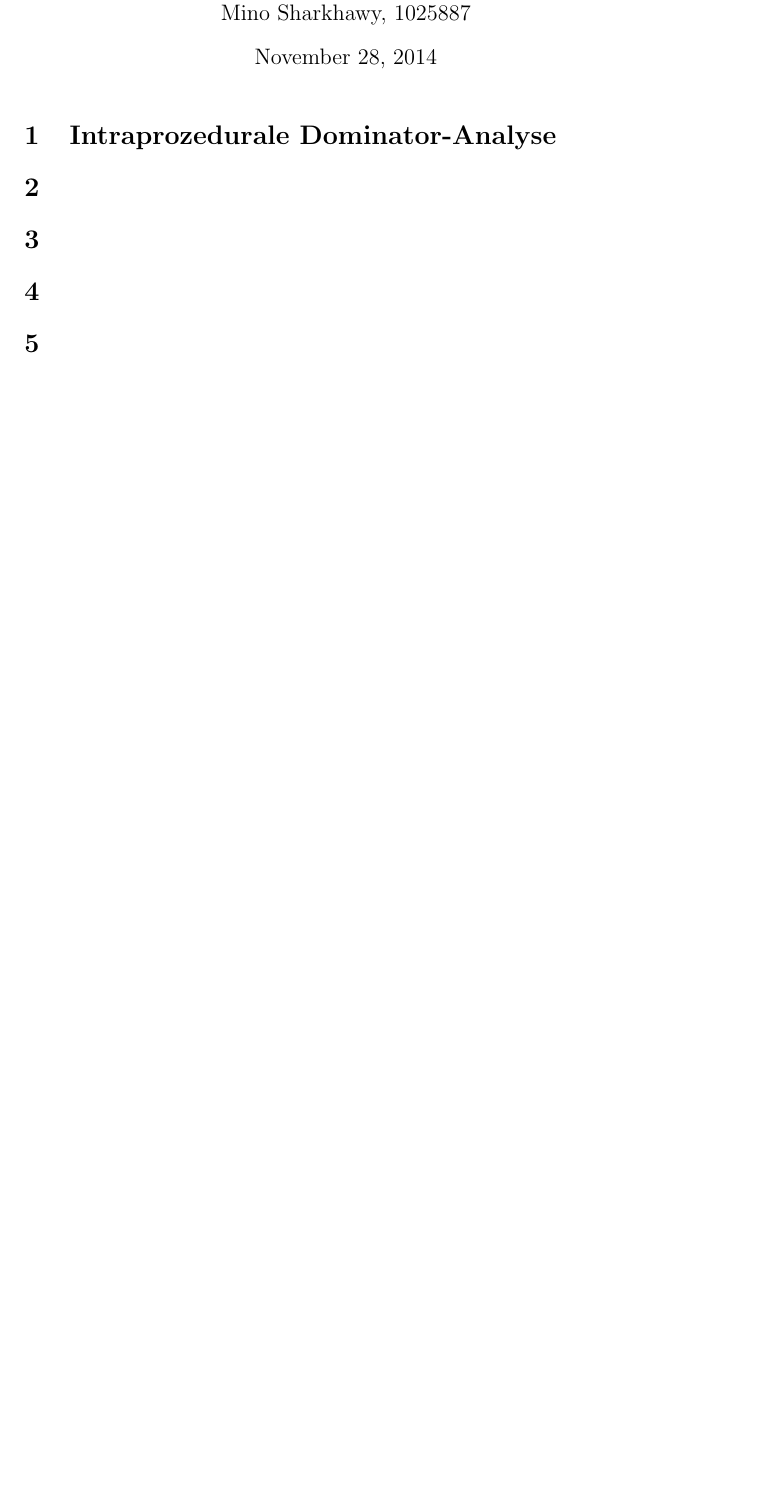
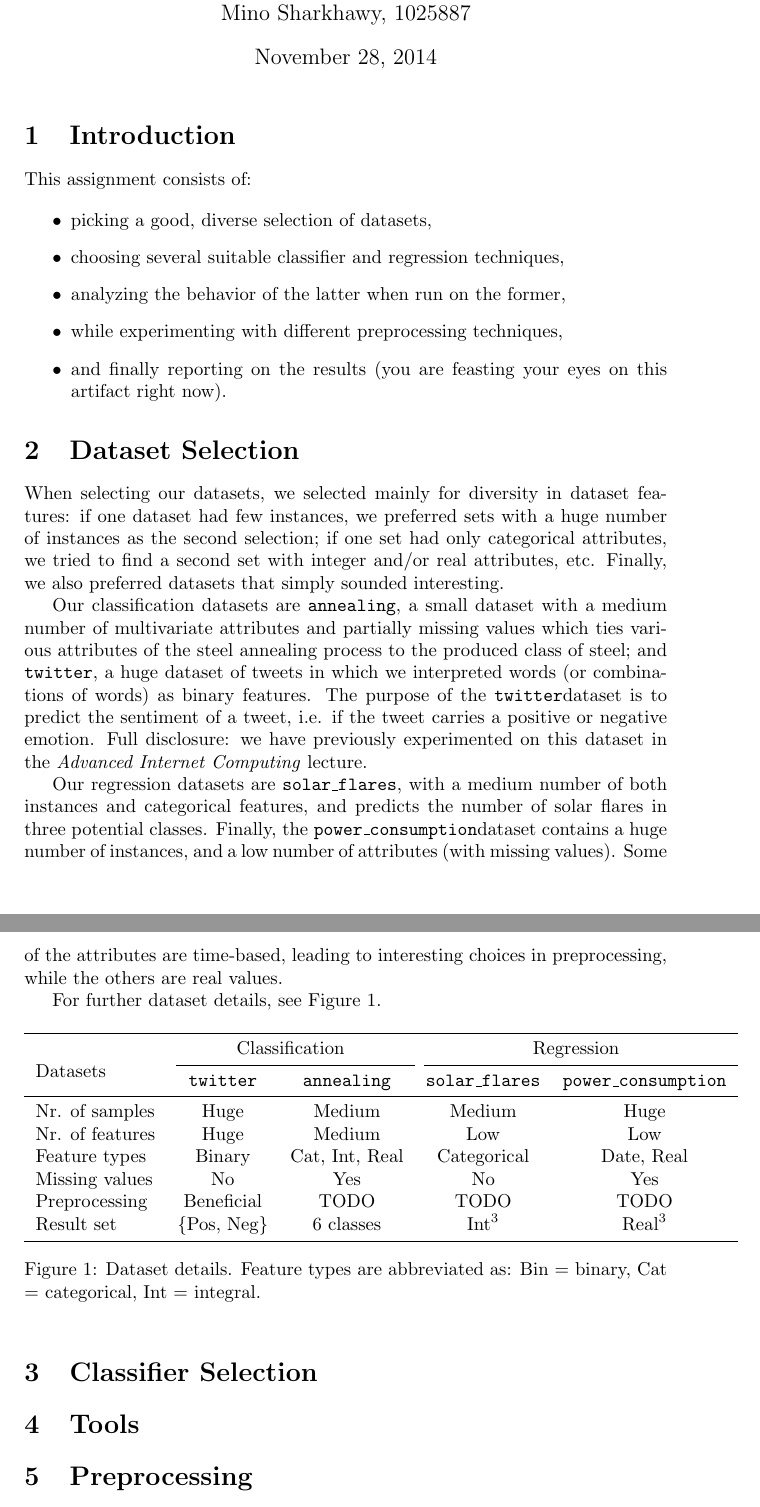
Before and after one commit to schuay/machine_learning, a LaTeX document (project0/report/report.tex): part of the page before the commit and two parts of pages 1 and 2 of 2 after it, the two joined at a grey line, cut so that both start at the same text, the shorter picture padded with empty space. Compiled offline with pdfLaTeX.

Commit message:
Initial report sections

```diff
--- a/project0/report/report.tex
+++ b/project0/report/report.tex
@@ -1,11 +1,13 @@
 \documentclass[a4paper,10pt]{article}
 
 \usepackage{amsmath}
-\usepackage{mathtools}
+\usepackage{booktabs}
 \usepackage{comment}
 \usepackage[pdfborder={0 0 0}]{hyperref}
 \usepackage[utf8]{inputenc}
 \usepackage{listings}
+\usepackage{mathtools}
+\usepackage{multirow}
 
 \lstset{
     language=Python,
@@ -24,14 +26,96 @@
 \author{Jakob Gruber, 0203440 \\
         Mino Sharkhawy, 1025887}
 
+\newcommand{\annealing}{\texttt{annealing}}
+\newcommand{\powerconsumption}{\texttt{power\_consumption}}
+\newcommand{\solarflares}{\texttt{solar\_flares}}
+\newcommand{\twitter}{\texttt{twitter}}
+
 \begin{document}
 
 \maketitle
 
-\section{Intraprozedurale Dominator-Analyse}
-\section{}
-\section{}
-\section{}
-\section{}
+\section{Introduction}
+
+This assignment consists of:
+
+\begin{itemize}
+\item picking a good, diverse selection of datasets,
+\item choosing several suitable classifier and regression techniques,
+\item analyzing the behavior of the latter when run on the former,
+\item while experimenting with different preprocessing techniques,
+\item and finally reporting on the results (you are feasting your eyes on this
+      artifact right now).
+\end{itemize}
+
+\section{Dataset Selection}
+
+When selecting our datasets, we selected mainly for diversity in dataset features:
+if one dataset had few instances, we preferred sets with a huge number of instances
+as the second selection; if one set had only categorical attributes, we tried to
+find a second set with integer and/or real attributes, etc. Finally, we also
+preferred datasets that simply sounded interesting.
+
+Our classification datasets are \annealing, a small dataset with a medium
+number of multivariate attributes and partially missing values which ties various
+attributes of the steel annealing process to the produced class of steel;
+and \twitter, a huge dataset of tweets in which we interpreted words (or combinations of words)
+as binary features. The purpose of the \twitter dataset is to predict the sentiment
+of a tweet, i.e. if the tweet carries a positive or negative emotion.
+Full disclosure: we have previously experimented on this dataset
+in the \emph{Advanced Internet Computing} lecture.
+
+Our regression datasets are \solarflares, with a medium number of both
+instances and categorical features, and predicts the number of solar flares in
+three potential classes. Finally, the \powerconsumption dataset contains
+a huge number of instances, and a low number of  attributes (with missing values).
+Some of the attributes are time-based, leading to interesting choices in preprocessing,
+while the others are real values.
+
+For further dataset details, see Figure \ref{fig:datasets}.
+
+\begin{comment}
+solar flares:
+* interesting since regression on categorical data
+
+powerconsumption:
+* coupled attributes -> reduce only to time. choice of preprocessing important.
+\end{comment}
+
+
+\begin{figure}[h]
+\centering
+\begin{tabular}{lcccc}
+\toprule
+\multirow{2}[4]{*}{Datasets} & \multicolumn{2}{c}{Classification} & \multicolumn{2}{c}{Regression} \\
+\cmidrule(l){2-3} \cmidrule(l){4-5}
+                & \twitter     & \annealing     & \solarflares   & \powerconsumption \\
+\midrule
+Nr. of samples  & Huge         & Medium         & Medium         & Huge              \\
+Nr. of features & Huge         & Medium         & Low            & Low               \\
+Feature types   & Binary       & Cat, Int, Real & Categorical    & Date, Real        \\
+Missing values  & No           & Yes            & No             & Yes               \\
+Preprocessing   & Beneficial   & TODO           & TODO           & TODO              \\
+Result set      & \{Pos, Neg\} & 6 classes      & $\text{Int}^3$ & $\text{Real}^3$   \\
+\bottomrule
+\end{tabular}
+\caption{Dataset details. Feature types are abbreviated as: Bin = binary, Cat = categorical, Int = integral. \label{fig:datasets}}
+\end{figure}
+
+\section{Classifier Selection}
+
+% TODO
+
+\section{Tools}
+
+% TODO
+
+\section{Preprocessing} % Maybe we can handle this in results?
+
+% TODO
+
+\section{Results}
+
+% TODO
 
 \end{document}
```
